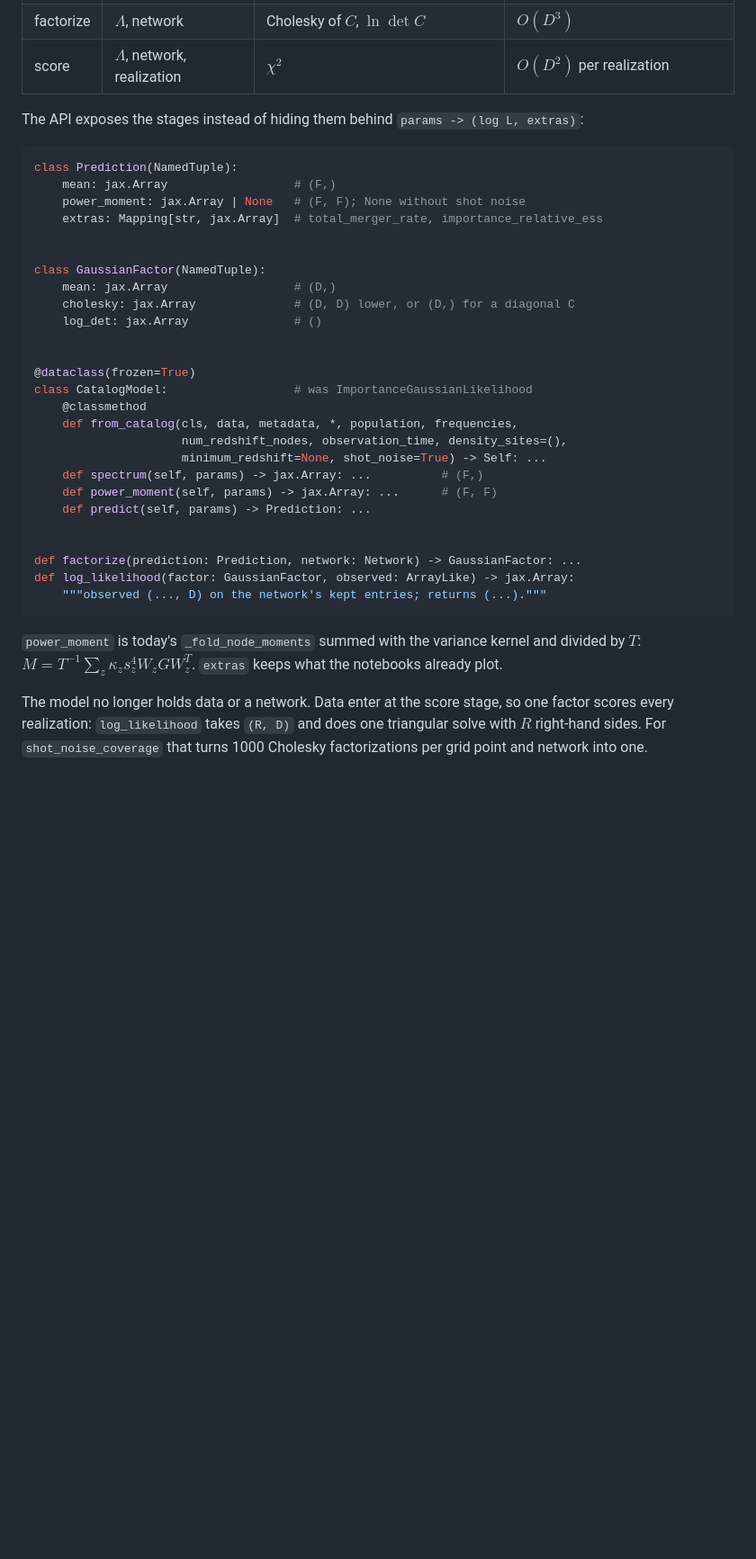
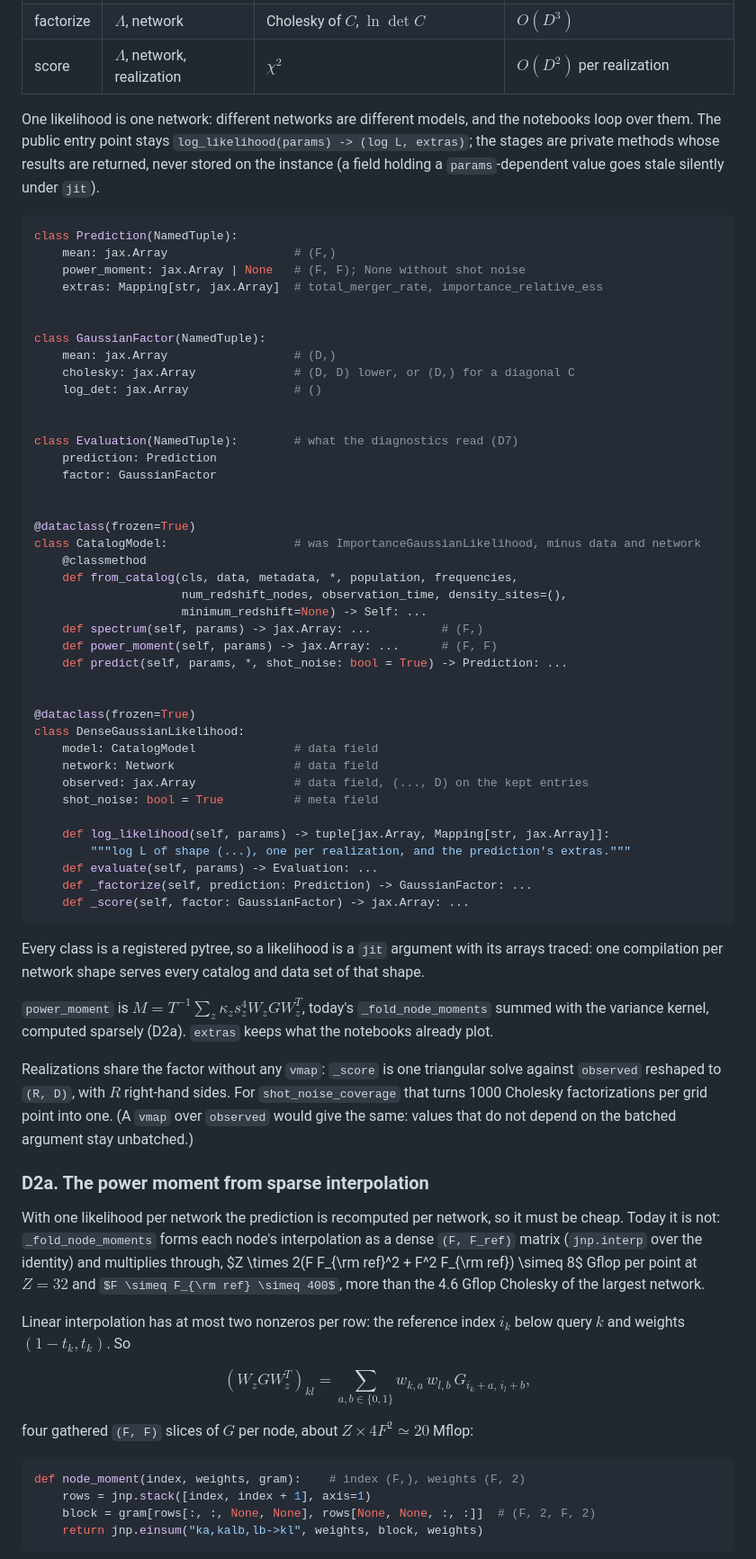
Before and after one commit to binado/astrogwb, a Markdown page: docs/dense-gaussian-likelihood.md, the part around one of its changes. Shown at 90% size. Drawn GitHub-style; some formulas as TeX source; blank space fills up the shorter version.

````diff
--- a/docs/dense-gaussian-likelihood.md
+++ b/docs/dense-gaussian-likelihood.md
@@ -103,8 +103,11 @@ The cost of one evaluation splits by what it depends on:
 | factorize | $\Lambda$, network | Cholesky of $C$, $\ln\det C$ | $O(D^3)$ |
 | score | $\Lambda$, network, realization | $\chi^2$ | $O(D^2)$ per realization |
 
-The API exposes the stages instead of hiding them behind
-`params -> (log L, extras)`:
+One likelihood is one network: different networks are different models, and
+the notebooks loop over them. The public entry point stays
+`log_likelihood(params) -> (log L, extras)`; the stages are private methods
+whose results are returned, never stored on the instance (a field holding a
+`params`-dependent value goes stale silently under `jit`).
 
 ```python
 class Prediction(NamedTuple):
@@ -119,27 +122,74 @@ class GaussianFactor(NamedTuple):
     log_det: jax.Array               # ()
 
 
+class Evaluation(NamedTuple):        # what the diagnostics read (D7)
+    prediction: Prediction
+    factor: GaussianFactor
+
+
 @dataclass(frozen=True)
-class CatalogModel:                  # was ImportanceGaussianLikelihood
+class CatalogModel:                  # was ImportanceGaussianLikelihood, minus data and network
     @classmethod
     def from_catalog(cls, data, metadata, *, population, frequencies,
                      num_redshift_nodes, observation_time, density_sites=(),
-                     minimum_redshift=None, shot_noise=True) -> Self: ...
+                     minimum_redshift=None) -> Self: ...
     def spectrum(self, params) -> jax.Array: ...          # (F,)
     def power_moment(self, params) -> jax.Array: ...      # (F, F)
-    def predict(self, params) -> Prediction: ...
+    def predict(self, params, *, shot_noise: bool = True) -> Prediction: ...
 
 
-def factorize(prediction: Prediction, network: Network) -> GaussianFactor: ...
-def log_likelihood(factor: GaussianFactor, observed: ArrayLike) -> jax.Array:
-    """observed (..., D) on the network's kept entries; returns (...)."""
+@dataclass(frozen=True)
+class DenseGaussianLikelihood:
+    model: CatalogModel              # data field
+    network: Network                 # data field
+    observed: jax.Array              # data field, (..., D) on the kept entries
+    shot_noise: bool = True          # meta field
+
+    def log_likelihood(self, params) -> tuple[jax.Array, Mapping[str, jax.Array]]:
+        """log L of shape (...), one per realization, and the prediction's extras."""
+    def evaluate(self, params) -> Evaluation: ...
+    def _factorize(self, prediction: Prediction) -> GaussianFactor: ...
+    def _score(self, factor: GaussianFactor) -> jax.Array: ...
 ```
 
-`power_moment` is today's `_fold_node_moments` summed with the variance kernel
-and divided by $T$: $M = T^{-1} \sum_z \kappa_z s_z^4 W_z G W_z^T$. `extras`
-keeps what the notebooks already plot.
+Every class is a registered pytree, so a likelihood is a `jit` argument with
+its arrays traced: one compilation per network shape serves every catalog and
+data set of that shape.
 
-The model no longer holds data or a network. Data enter at the score stage, so
-one factor scores every realization: `log_likelihood` takes `(R, D)` and does
-one triangular solve with $R$ right-hand sides. For `shot_noise_coverage` that
-turns 1000 Cholesky factorizations per grid point and network into one.
+`power_moment` is $M = T^{-1} \sum_z \kappa_z s_z^4 W_z G W_z^T$, today's
+`_fold_node_moments` summed with the variance kernel, computed sparsely (D2a).
+`extras` keeps what the notebooks already plot.
+
+Realizations share the factor without any `vmap`: `_score` is one triangular
+solve against `observed` reshaped to `(R, D)`, with $R$ right-hand sides. For
+`shot_noise_coverage` that turns 1000 Cholesky factorizations per grid point
+into one. (A `vmap` over `observed` would give the same: values that do not
+depend on the batched argument stay unbatched.)
+
+### D2a. The power moment from sparse interpolation
+
+With one likelihood per network the prediction is recomputed per network, so it
+must be cheap. Today it is not: `_fold_node_moments` forms each node's
+interpolation as a dense `(F, F_ref)` matrix (`jnp.interp` over the identity)
+and multiplies through, $Z \times 2(F F_{\rm ref}^2 + F^2 F_{\rm ref})
+\simeq 8$ Gflop per point at $Z = 32$ and $F \simeq F_{\rm ref} \simeq 400$,
+more than the 4.6 Gflop Cholesky of the largest network.
+
+Linear interpolation has at most two nonzeros per row: the reference index
+$i_k$ below query $k$ and weights $(1 - t_k, t_k)$. So
+
+$$
+(W_z G W_z^T)_{kl} = \sum_{a, b \in \{0, 1\}} w_{k,a}\, w_{l,b}\,
+    G_{i_k + a,\, i_l + b},
+$$
+
+four gathered `(F, F)` slices of $G$ per node, about $Z \times 4F^2 \simeq 20$
+Mflop:
+
+```python
+def node_moment(index, weights, gram):    # index (F,), weights (F, 2)
+    rows = jnp.stack([index, index + 1], axis=1)
+    block = gram[rows[:, :, None, None], rows[None, None, :, :]]  # (F, 2, F, 2)
+    return jnp.einsum("ka,kalb,lb->kl", weights, block, weights)
+```
+
````
Also changed, not shown: other parts of docs/dense-gaussian-likelihood.md (+50 -29 lines).
